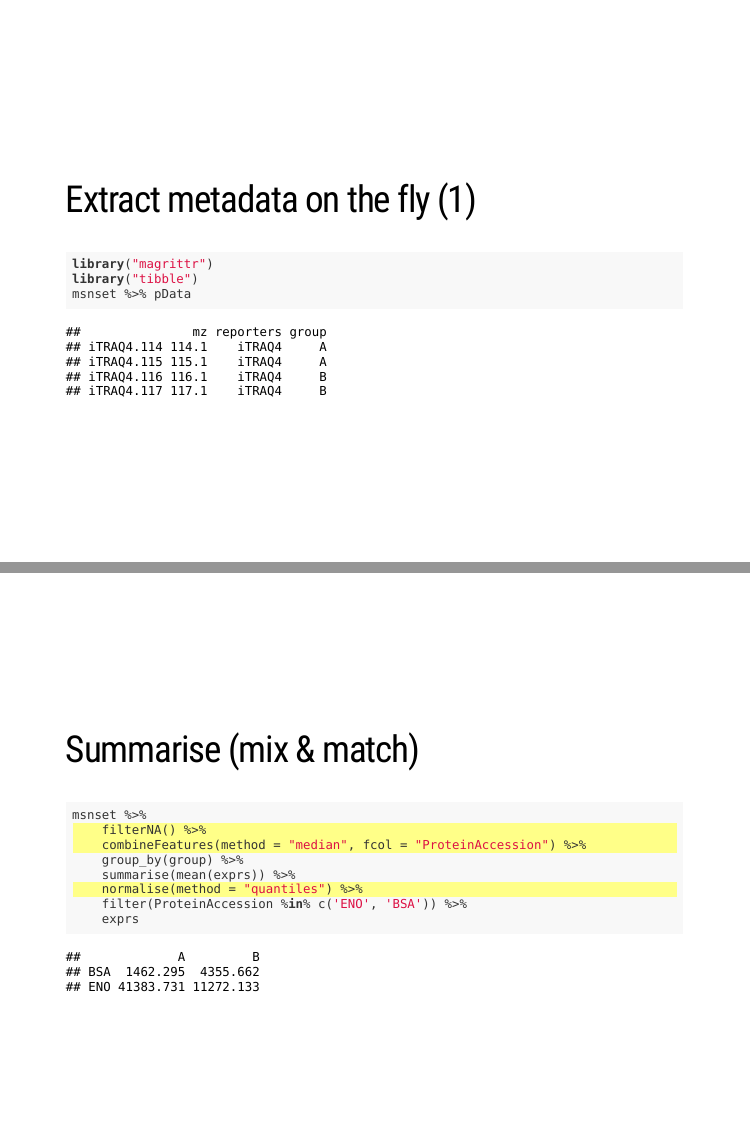
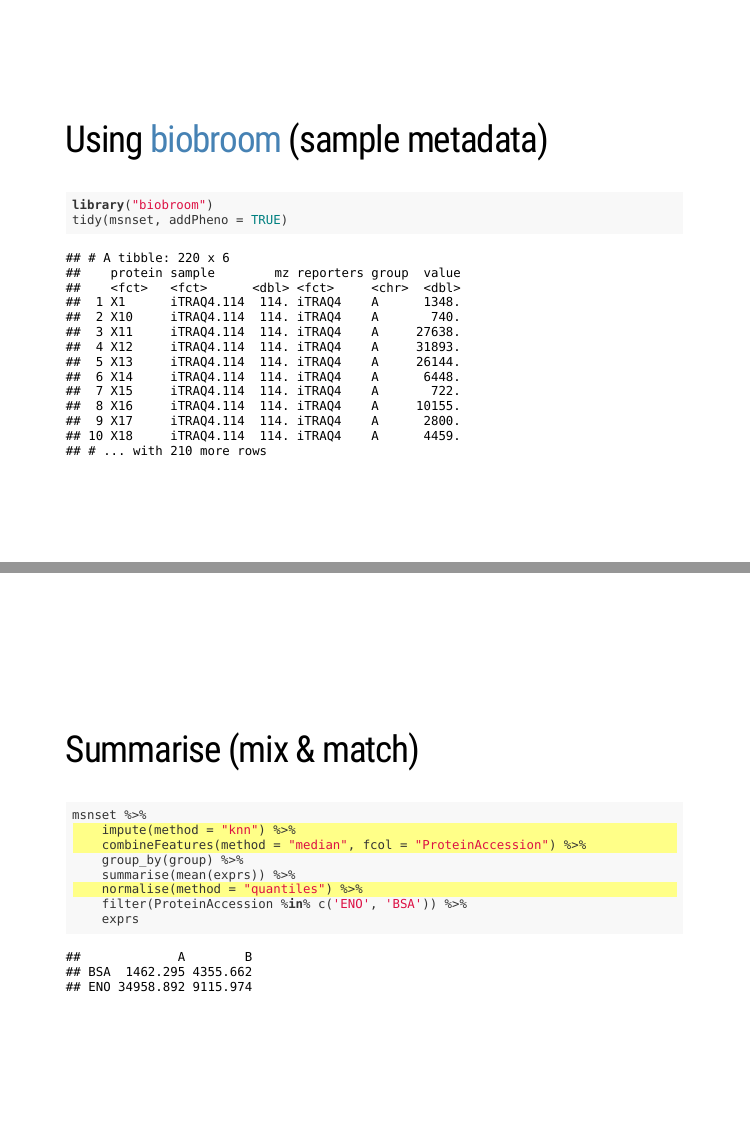
Before and after one commit to lgatto/2018_12_07_EuroBioc18_Munich, an R Markdown document (tidies-eurobioc18.Rmd): pages 14 and 26 of 29 before the commit and pages 15 and 25 of 28 after it, joined at a grey line. The pictures show the slides in the output file tidies-eurobioc18.html that the author committed with the source; the slides are laid out offline by our stand-in for remark.js, each with all of its steps uncovered, in fonts that may differ from those the slides ask for, and without slide numbers, shadows or browser add-ons.

Commit message:
use impute rather than filterNA, remove some slides

````diff
--- a/tidies-eurobioc18.Rmd
+++ b/tidies-eurobioc18.Rmd
@@ -125,12 +128,0 @@ class: middle, center, inverse
-class: middle
-
-## Extract metadata on the fly (1)
-
-```{r onthefly1}
-library("magrittr")
-library("tibble")
-msnset %>% pData
-```
-
----
-class: middle
@@ -293,7 +278,7 @@ class: middle
 
 ```{r summarise3, tidy = FALSE}
 msnset %>%
-    filterNA() %>% #<<
+    impute(method = "knn") %>% #<<
     combineFeatures(method = "median", fcol = "ProteinAccession") %>% #<<
     group_by(group) %>%
     summarise(mean(exprs)) %>%
````
Also changed, not shown: tidies-eurobioc18.html, tidies-eurobioc18.Rmd (19 more changed lines).
